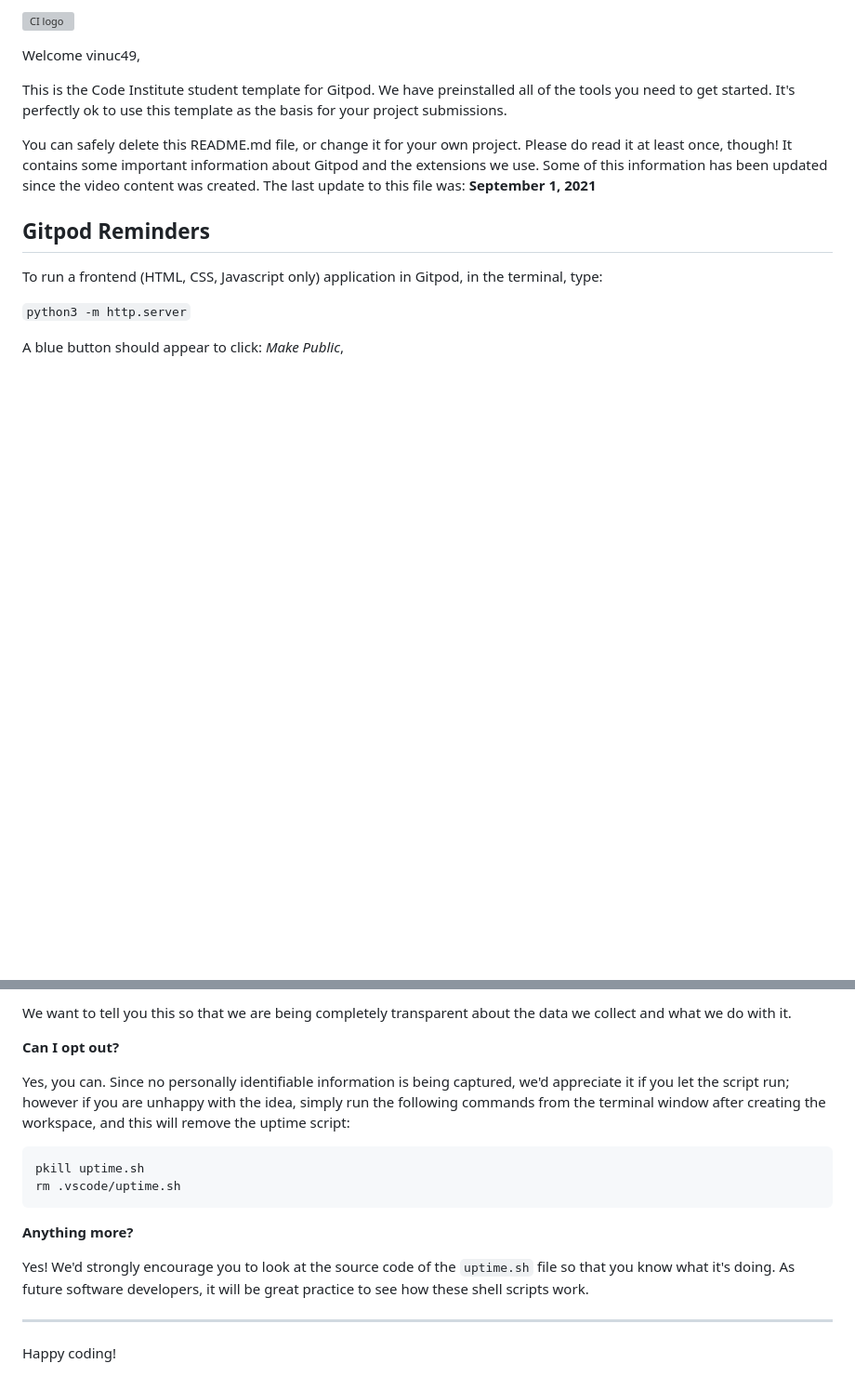
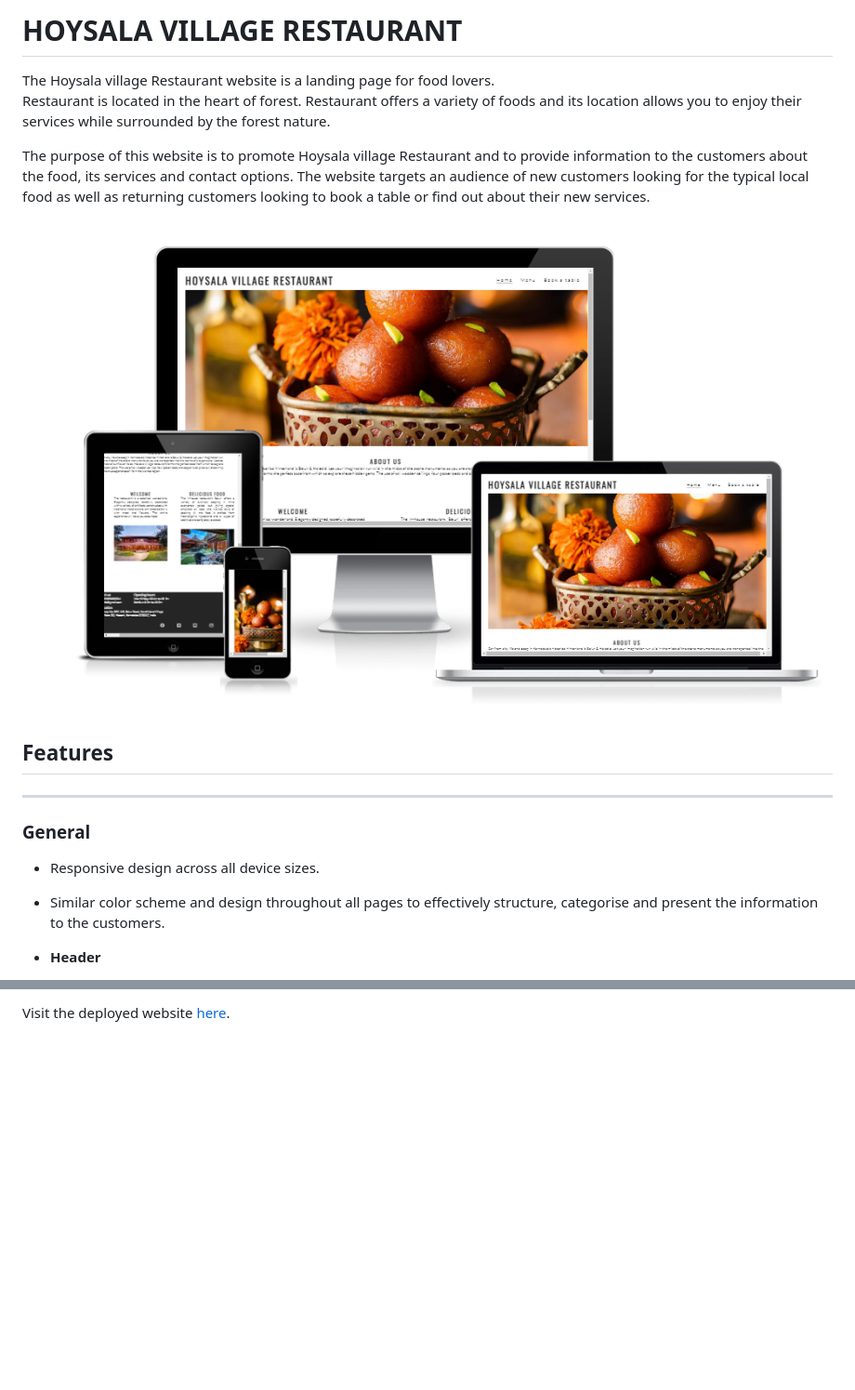
Before and after one commit to vinuc49/Hoysala-village-restaurant, a Markdown page: README.md, 2 parts joined by grey strips. Shown: that part at 93% size. GitHub-like rendering; pictures changed too: assets/readme-images/responsive-image.PNG (added); blank space fills up the shorter version; grey boxes are pictures that could not be loaded.

````diff
--- a/README.md
+++ b/README.md
@@ -1,16 +1,19 @@
-![CI logo](https://codeinstitute.s3.amazonaws.com/fullstack/ci_logo_small.png)
+# HOYSALA VILLAGE RESTAURANT
 
-Welcome vinuc49,
+The Hoysala village Restaurant website is a landing page for food lovers.
+Restaurant is located in the heart of forest. Restaurant offers a variety of foods and its location allows you to enjoy their services while surrounded by the forest nature.
 
-This is the Code Institute student template for Gitpod. We have preinstalled all of the tools you need to get started. It's perfectly ok to use this template as the basis for your project submissions.
+The purpose of this website is to promote Hoysala village Restaurant and to provide information to the customers about the food, its services and contact options. The website targets an audience of new customers looking for the typical local food as well as returning customers looking to book a table or find out about their new services.
 
-You can safely delete this README.md file, or change it for your own project. Please do read it at least once, though! It contains some important information about Gitpod and the extensions we use. Some of this information has been updated since the video content was created. The last update to this file was: **September 1, 2021**
+![Hoysala Village Restaurant responsive image](assets/readme-images/responsive-image.PNG)
 
-## Gitpod Reminders
+## Features
+-----
+### General
 
-To run a frontend (HTML, CSS, Javascript only) application in Gitpod, in the terminal, type:
+* Responsive design across all device sizes.
+* Similar color scheme and design throughout all pages to effectively structure, categorise and present the information to the customers.
 
-`python3 -m http.server`
 
-A blue button should appear to click: _Make Public_,
+* **Header**
 
@@ -91,18 +33 @@ It is not possible for us or anyone else to trace the random ID back to an indiv
-We want to tell you this so that we are being completely transparent about the data we collect and what we do with it.
-
-**Can I opt out?**
-
-Yes, you can. Since no personally identifiable information is being captured, we'd appreciate it if you let the script run; however if you are unhappy with the idea, simply run the following commands from the terminal window after creating the workspace, and this will remove the uptime script:
-
-```
-pkill uptime.sh
-rm .vscode/uptime.sh
-```
-
-**Anything more?**
-
-Yes! We'd strongly encourage you to look at the source code of the `uptime.sh` file so that you know what it's doing. As future software developers, it will be great practice to see how these shell scripts work.
-
----
-
-Happy coding!
+Visit the deployed website [here](https://vinuc49.github.io/Hoysala-village-restaurant/).
````
Also changed, not shown: other parts of README.md (+6 -67 lines), 2 other files.
